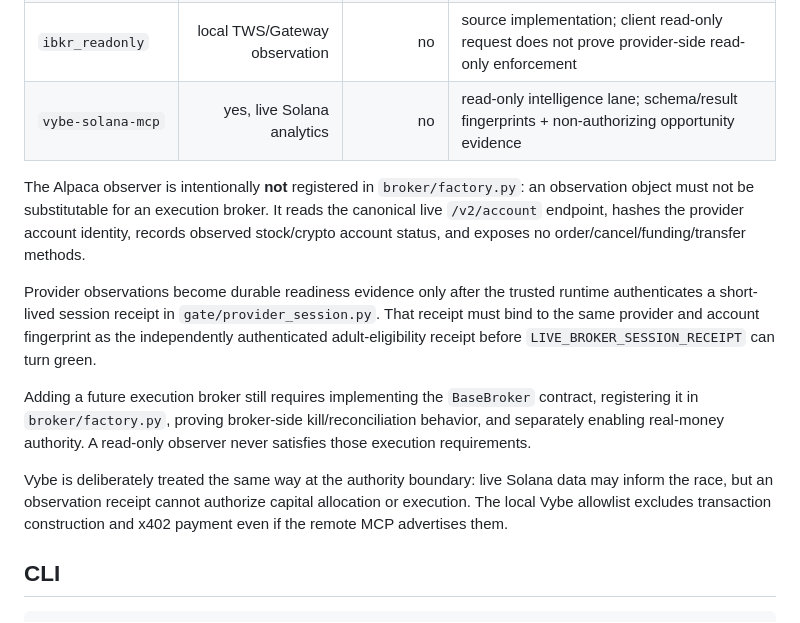
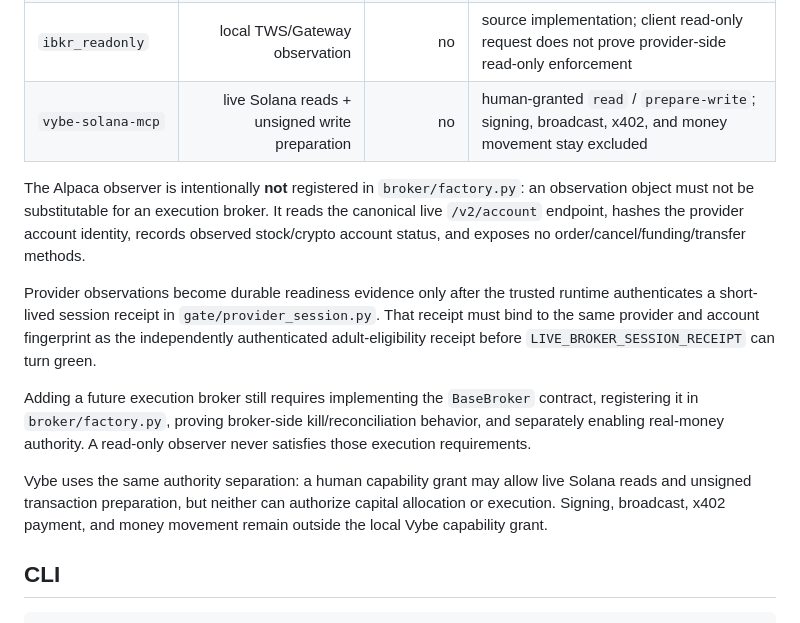
Before and after one commit to jussray/SleepWealth-Agent, a Markdown page: README.md, the part around the change. Rendered like a GitHub page.

Commit message:
docs(vybe): describe human-granted read and prepare-write capabilities

```diff
--- a/README.md
+++ b/README.md
@@ -84,7 +84,7 @@ These are not suggestions. Tests enforce them.
 | `ibkr` | no | no | disabled compatibility stub; not an execution adapter |
 | `alpaca_readonly` | yes, live account GET only | no | source implementation for privacy-preserving Alpaca live-account observation |
 | `ibkr_readonly` | local TWS/Gateway observation | no | source implementation; client read-only request does not prove provider-side read-only enforcement |
-| `vybe-solana-mcp` | yes, live Solana analytics | no | read-only intelligence lane; schema/result fingerprints + non-authorizing opportunity evidence |
+| `vybe-solana-mcp` | live Solana reads + unsigned write preparation | no | human-granted `read` / `prepare-write`; signing, broadcast, x402, and money movement stay excluded |
 
 The Alpaca observer is intentionally **not** registered in `broker/factory.py`: an
 observation object must not be substitutable for an execution broker. It reads the
@@ -101,7 +101,7 @@ registering it in `broker/factory.py`, proving broker-side kill/reconciliation b
 and separately enabling real-money authority. A read-only observer never satisfies those
 execution requirements.
 
-Vybe is deliberately treated the same way at the authority boundary: live Solana data may inform the race, but an observation receipt cannot authorize capital allocation or execution. The local Vybe allowlist excludes transaction construction and x402 payment even if the remote MCP advertises them.
+Vybe uses the same authority separation: a human capability grant may allow live Solana reads and unsigned transaction preparation, but neither can authorize capital allocation or execution. Signing, broadcast, x402 payment, and money movement remain outside the local Vybe capability grant.
 
 ## CLI
 
```
